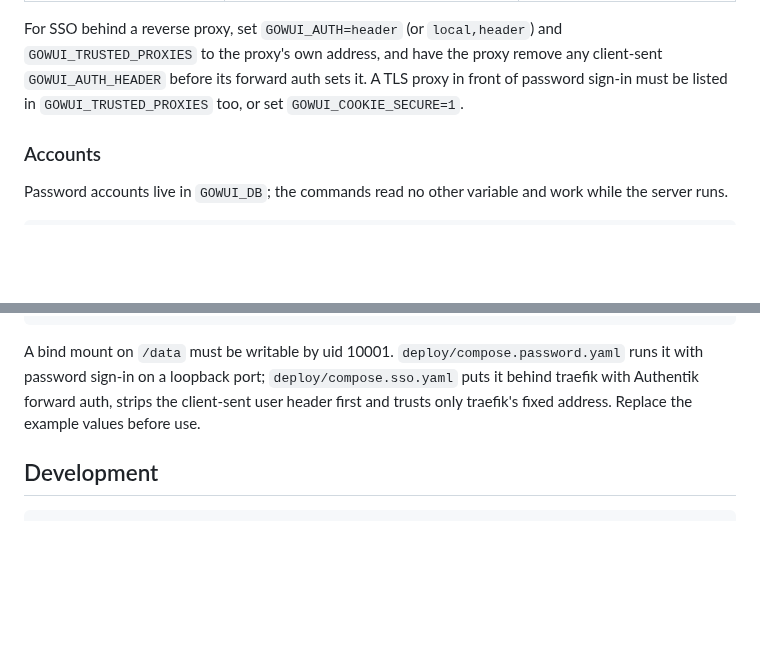
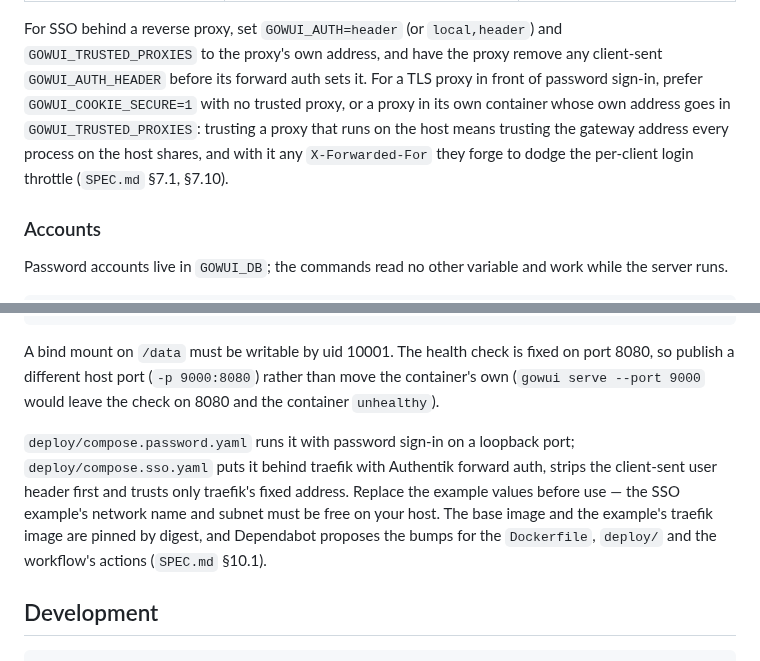
Before and after one commit to ilgyu-yi/gowui, a Markdown page: README.md, 2 parts joined by grey strips. Rendered like a GitHub page; blank space fills up the shorter version.

````diff
--- a/README.md
+++ b/README.md
@@ -51,8 +51,11 @@ Unset or empty means the default. The exact rules for each value are in `SPEC.md
 
 For SSO behind a reverse proxy, set `GOWUI_AUTH=header` (or `local,header`) and
 `GOWUI_TRUSTED_PROXIES` to the proxy's own address, and have the proxy remove any client-sent
-`GOWUI_AUTH_HEADER` before its forward auth sets it. A TLS proxy in front of password sign-in must
-be listed in `GOWUI_TRUSTED_PROXIES` too, or set `GOWUI_COOKIE_SECURE=1`.
+`GOWUI_AUTH_HEADER` before its forward auth sets it. For a TLS proxy in front of password sign-in,
+prefer `GOWUI_COOKIE_SECURE=1` with no trusted proxy, or a proxy in its own container whose own
+address goes in `GOWUI_TRUSTED_PROXIES`: trusting a proxy that runs on the host means trusting the
+gateway address every process on the host shares, and with it any `X-Forwarded-For` they forge to
+dodge the per-client login throttle (`SPEC.md` §7.1, §7.10).
 
 ### Accounts
 
@@ -82,10 +85,16 @@ docker exec -it gowui gowui user add alice                                  # pr
 printf '%s\n' "$PASSWORD" | docker exec -i gowui gowui user add bob --password-stdin
 ```
 
-A bind mount on `/data` must be writable by uid 10001. `deploy/compose.password.yaml` runs it with
-password sign-in on a loopback port; `deploy/compose.sso.yaml` puts it behind traefik with
-Authentik forward auth, strips the client-sent user header first and trusts only traefik's fixed
-address. Replace the example values before use.
+A bind mount on `/data` must be writable by uid 10001. The health check is fixed on port 8080, so
+publish a different host port (`-p 9000:8080`) rather than move the container's own
+(`gowui serve --port 9000` would leave the check on 8080 and the container `unhealthy`).
+
+`deploy/compose.password.yaml` runs it with password sign-in on a loopback port;
+`deploy/compose.sso.yaml` puts it behind traefik with Authentik forward auth, strips the
+client-sent user header first and trusts only traefik's fixed address. Replace the example values
+before use — the SSO example's network name and subnet must be free on your host. The base image
+and the example's traefik image are pinned by digest, and Dependabot proposes the bumps for the
+`Dockerfile`, `deploy/` and the workflow's actions (`SPEC.md` §10.1).
 
 ## Development
 
````
Also changed, not shown: SPEC.md (+46 -9 lines).
